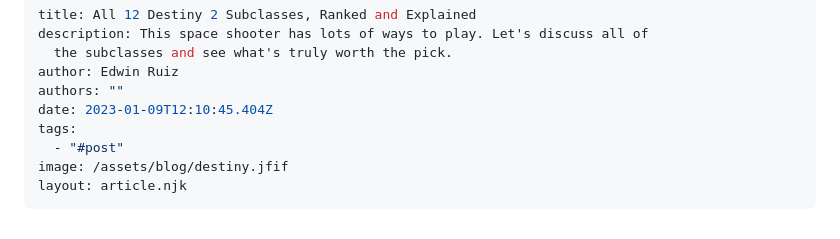
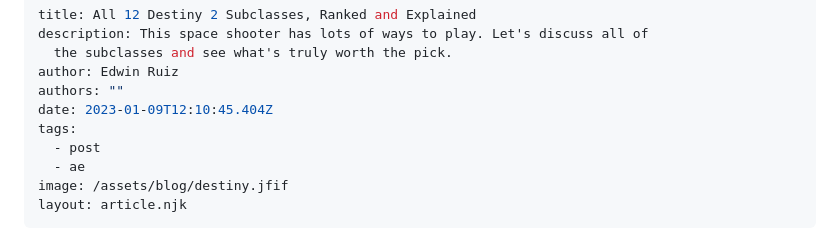
Before and after one commit to talmax1124/knighttimesnews-restore, a Markdown page: src/articles/all-12-destiny-2-subclasses-ranked-and-explained.md, the part around the change. GitHub-like rendering.

Commit message:
Update Article “all-12-destiny-2-subclasses-ranked-and-explained”

```diff
--- a/src/articles/all-12-destiny-2-subclasses-ranked-and-explained.md
+++ b/src/articles/all-12-destiny-2-subclasses-ranked-and-explained.md
@@ -6,7 +6,8 @@ author: Edwin Ruiz
 authors: ""
 date: 2023-01-09T12:10:45.404Z
 tags:
-  - "#post"
+  - post
+  - ae
 image: /assets/blog/destiny.jfif
 layout: article.njk
 ---
```
